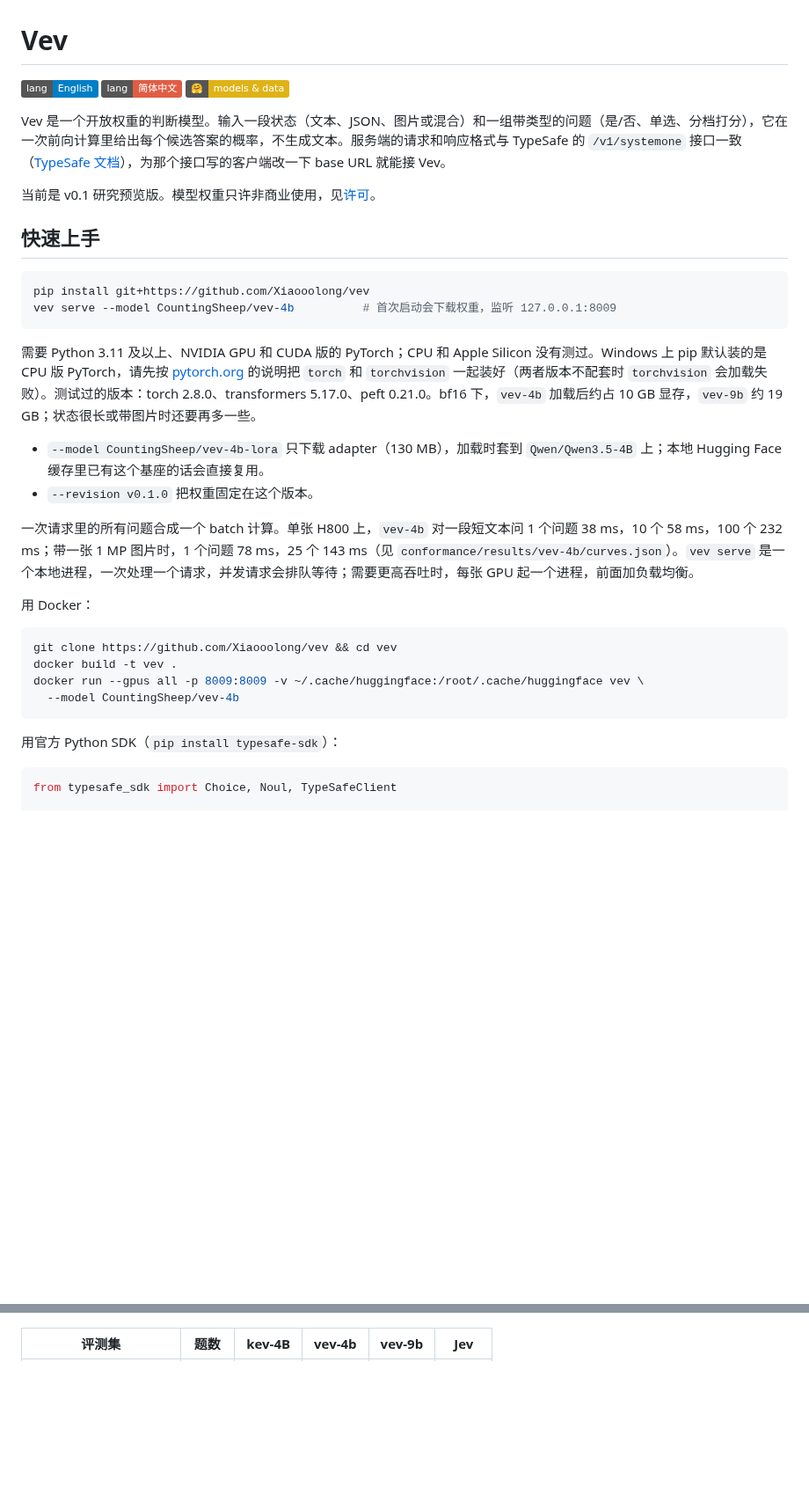
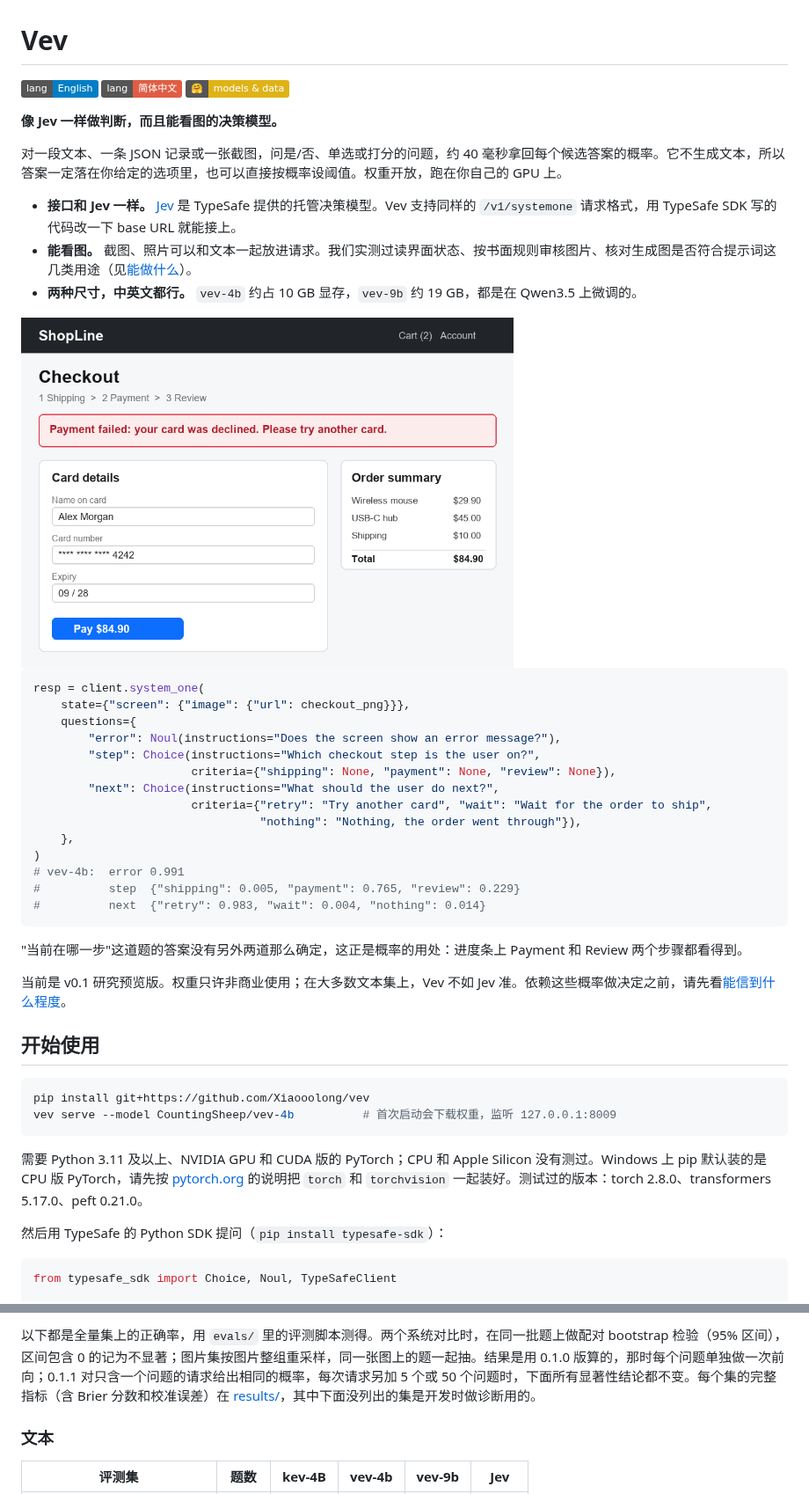
Before and after one commit to Xiaooolong/vev, a Markdown page: README_zh.md, 2 parts joined by grey strips. Shown at 88% size. GitHub-like rendering; pictures changed too: docs/checkout.png (added); badges without logos; blank space fills up the shorter version.

````diff
--- a/README_zh.md
+++ b/README_zh.md
@@ -4,32 +4,45 @@
 
-Vev 是一个开放权重的判断模型。输入一段状态（文本、JSON、图片或混合）和一组带类型的问题（是/否、单选、分档打分），它在一次前向计算里给出每个候选答案的概率，不生成文本。服务端的请求和响应格式与 TypeSafe 的 `/v1/systemone` 接口一致（[TypeSafe 文档](https://docs.typesafe.ai/concepts/system-one.md)），为那个接口写的客户端改一下 base URL 就能接 Vev。
+**像 Jev 一样做判断，而且能看图的决策模型。**
 
-当前是 v0.1 研究预览版。模型权重只许非商业使用，见[许可](#许可)。
+对一段文本、一条 JSON 记录或一张截图，问是/否、单选或打分的问题，约 40 毫秒拿回每个候选答案的概率。它不生成文本，所以答案一定落在你给定的选项里，也可以直接按概率设阈值。权重开放，跑在你自己的 GPU 上。
 
-## 快速上手
+- **接口和 Jev 一样。** [Jev](https://typesafe.ai/blog/introducing-system-one-models-and-jev) 是 TypeSafe 提供的托管决策模型。Vev 支持同样的 `/v1/systemone` 请求格式，用 TypeSafe SDK 写的代码改一下 base URL 就能接上。
+- **能看图。** 截图、照片可以和文本一起放进请求。我们实测过读界面状态、按书面规则审核图片、核对生成图是否符合提示词这几类用途（见[能做什么](#能做什么)）。
+- **两种尺寸，中英文都行。** `vev-4b` 约占 10 GB 显存，`vev-9b` 约 19 GB，都是在 Qwen3.5 上微调的。
+
+<img src="docs/checkout.png" width="560" alt="一个结账页面，顶部红色提示：Payment failed: your card was declined.">
+
+```python
+resp = client.system_one(
+    state={"screen": {"image": {"url": checkout_png}}},
+    questions={
+        "error": Noul(instructions="Does the screen show an error message?"),
+        "step": Choice(instructions="Which checkout step is the user on?",
+                       criteria={"shipping": None, "payment": None, "review": None}),
+        "next": Choice(instructions="What should the user do next?",
+                       criteria={"retry": "Try another card", "wait": "Wait for the order to ship",
+                                 "nothing": "Nothing, the order went through"}),
+    },
+)
+# vev-4b:  error 0.991
+#          step  {"shipping": 0.005, "payment": 0.765, "review": 0.229}
+#          next  {"retry": 0.983, "wait": 0.004, "nothing": 0.014}
+```
+
+"当前在哪一步"这道题的答案没有另外两道那么确定，这正是概率的用处：进度条上 Payment 和 Review 两个步骤都看得到。
+
+当前是 v0.1 研究预览版。权重只许非商业使用；在大多数文本集上，Vev 不如 Jev 准。依赖这些概率做决定之前，请先看[能信到什么程度](#能信到什么程度)。
+
+## 开始使用
 
 ```bash
 pip install git+https://github.com/Xiaooolong/vev
 vev serve --model CountingSheep/vev-4b          # 首次启动会下载权重，监听 127.0.0.1:8009
 ```
 
-需要 Python 3.11 及以上、NVIDIA GPU 和 CUDA 版的 PyTorch；CPU 和 Apple Silicon 没有测过。Windows 上 pip 默认装的是 CPU 版 PyTorch，请先按 [pytorch.org](https://pytorch.org/get-started/locally/) 的说明把 `torch` 和 `torchvision` 一起装好（两者版本不配套时 `torchvision` 会加载失败）。测试过的版本：torch 2.8.0、transformers 5.17.0、peft 0.21.0。bf16 下，`vev-4b` 加载后约占 10 GB 显存，`vev-9b` 约 19 GB；状态很长或带图片时还要再多一些。
+需要 Python 3.11 及以上、NVIDIA GPU 和 CUDA 版的 PyTorch；CPU 和 Apple Silicon 没有测过。Windows 上 pip 默认装的是 CPU 版 PyTorch，请先按 [pytorch.org](https://pytorch.org/get-started/locally/) 的说明把 `torch` 和 `torchvision` 一起装好。测试过的版本：torch 2.8.0、transformers 5.17.0、peft 0.21.0。
 
-- `--model CountingSheep/vev-4b-lora` 只下载 adapter（130 MB），加载时套到 `Qwen/Qwen3.5-4B` 上；本地 Hugging Face 缓存里已有这个基座的话会直接复用。
-- `--revision v0.1.0` 把权重固定在这个版本。
-
-一次请求里的所有问题合成一个 batch 计算。单张 H800 上，`vev-4b` 对一段短文本问 1 个问题 38 ms，10 个 58 ms，100 个 232 ms；带一张 1 MP 图片时，1 个问题 78 ms，25 个 143 ms（见 `conformance/results/vev-4b/curves.json`）。`vev serve` 是一个本地进程，一次处理一个请求，并发请求会排队等待；需要更高吞吐时，每张 GPU 起一个进程，前面加负载均衡。
-
-用 Docker：
-
-```bash
-git clone https://github.com/Xiaooolong/vev && cd vev
-docker build -t vev .
-docker run --gpus all -p 8009:8009 -v ~/.cache/huggingface:/root/.cache/huggingface vev \
-  --model CountingSheep/vev-4b
-```
-
-用官方 Python SDK（`pip install typesafe-sdk`）：
+然后用 TypeSafe 的 Python SDK 提问（`pip install typesafe-sdk`）：
 
 ```python
 from typesafe_sdk import Choice, Noul, TypeSafeClient
@@ -91,3 +130,6 @@ print(result.answers["refund"]["noul"])
+以下都是全量集上的正确率，用 `evals/` 里的评测脚本测得。两个系统对比时，在同一批题上做配对 bootstrap 检验（95% 区间），区间包含 0 的记为不显著；图片集按图片整组重采样，同一张图上的题一起抽。结果是用 0.1.0 版算的，那时每个问题单独做一次前向；0.1.1 对只含一个问题的请求给出相同的概率，每次请求另加 5 个或 50 个问题时，下面所有显著性结论都不变。每个集的完整指标（含 Brier 分数和校准误差）在 [results/](results/)，其中下面没列出的集是开发时做诊断用的。
+
+### 文本
 
 | 评测集 | 题数 | kev-4B | vev-4b | vev-9b | Jev |
 |---|---|---|---|---|---|
````
Also changed, not shown: other parts of README_zh.md (+78 -53 lines), README.md (+158 -113 lines), 3 other files.
